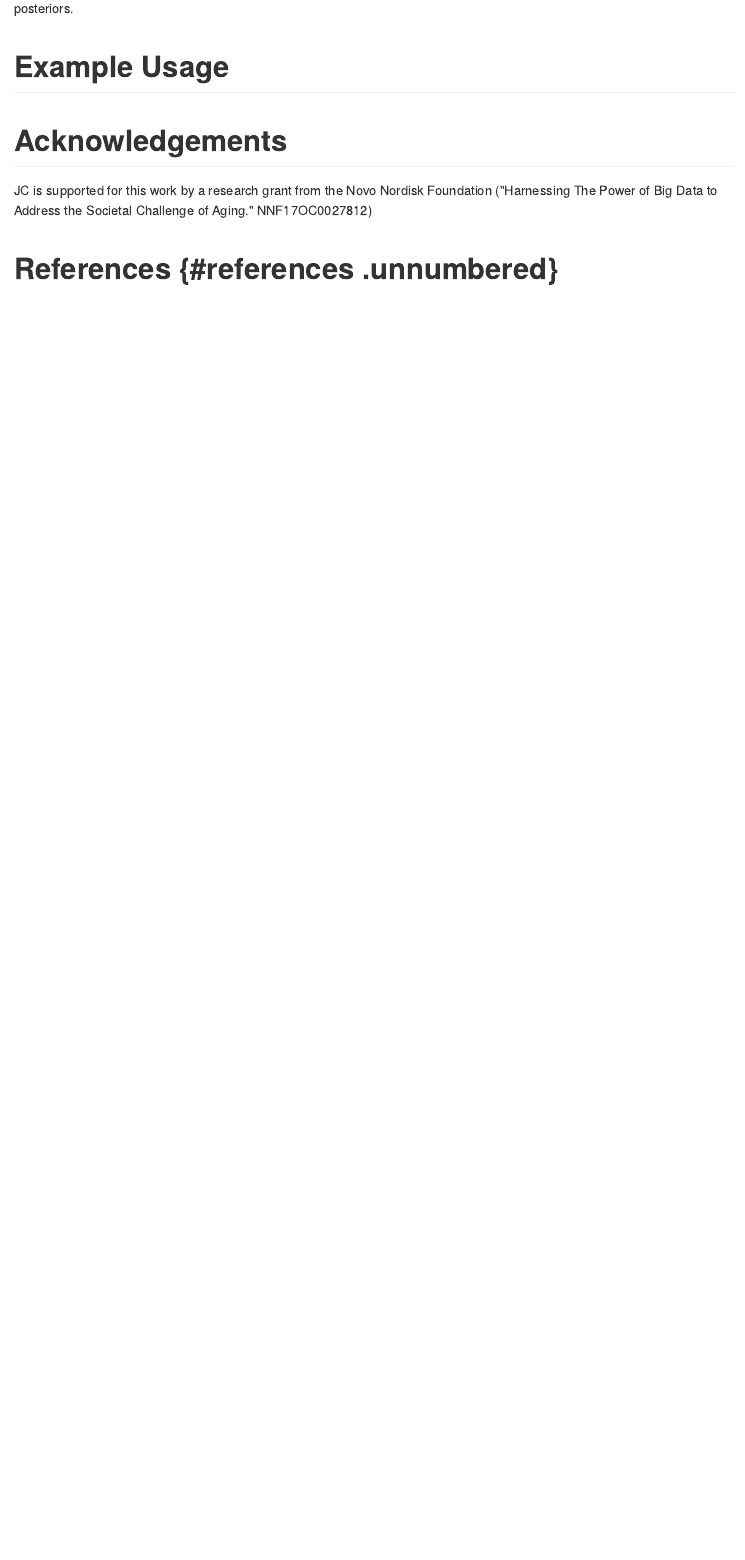
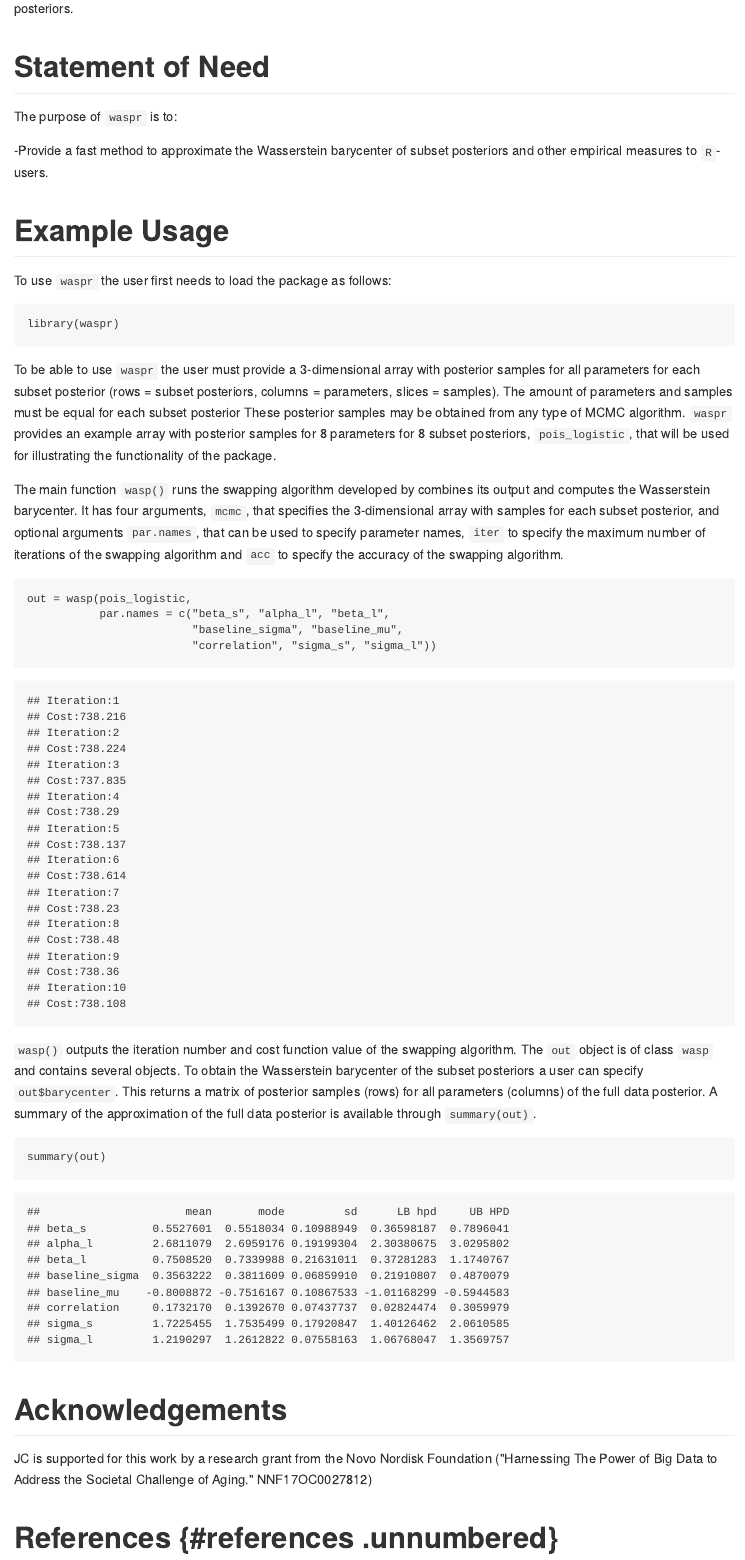
Before and after one commit to joliencremers/waspr, an R Markdown document (paper.Rmd): the page in a window 1100 px wide, from 790 px down before the commit and from 700 px down after it, so that both start at the same text. The pictures show the output file paper.md that the author committed with the source, drawn offline in the style of GitHub.

Commit message:
JOSS paper update

````diff
--- a/paper.Rmd
+++ b/paper.Rmd
@@ -42,6 +40,37 @@ The new `R`-package `waspr` implements the swapping algorithm to estimate the Wa
+# Statement of Need
+
+The purpose of `waspr` is to:
+
+  -Provide a fast method to approximate the Wasserstein barycenter of
+  subset posteriors and other empirical measures to `R`-users.
+
 # Example Usage
 
+To use `waspr` the user first needs to load the package as follows:
 
+```{r message=FALSE}
+library(waspr)
+```
+
+To be able to use `waspr` the user must provide a 3-dimensional array with posterior samples for all parameters for each subset posterior (rows = subset posteriors, columns = parameters, slices = samples). The amount of parameters and samples must be equal for each subset posterior These posterior samples may be obtained from any type of MCMC algorithm. `waspr` provides an example array with posterior  samples for 8 parameters for 8 subset posteriors, `pois_logistic`, that will be used for illustrating the functionality of the package.
+
+The main function `wasp()` runs the swapping algorithm developed by
+combines its output and computes the Wasserstein barycenter. It has four arguments, `mcmc`, that specifies the 3-dimensional array with samples for each subset posterior, and optional arguments `par.names`, that can be used to specify parameter names, `iter` to specify the maximum number of iterations of the swapping algorithm and `acc` to specify the accuracy of the swapping algorithm.
+
+```{r}
+
+out = wasp(pois_logistic,
+           par.names = c("beta_s", "alpha_l", "beta_l",
+                         "baseline_sigma", "baseline_mu",
+                         "correlation", "sigma_s", "sigma_l"))
+
+```
+
+`wasp()` prints the iteration number and cost function value of the swapping algorithm. The `out` object is of class `wasp` and contains several objects. To obtain the Wasserstein barycenter of the subset posteriors a user can specify `out$barycenter`. This returns a matrix of posterior samples (rows) for all parameters (columns) of the full data posterior. A summary of the approximation of the full data posterior is available through `summary(out)`.
+
+```{r}
+summary(out)
+```
 
 
 # Acknowledgements
````
Also changed, not shown: paper.md, paper.Rmd (4 more changed lines).
